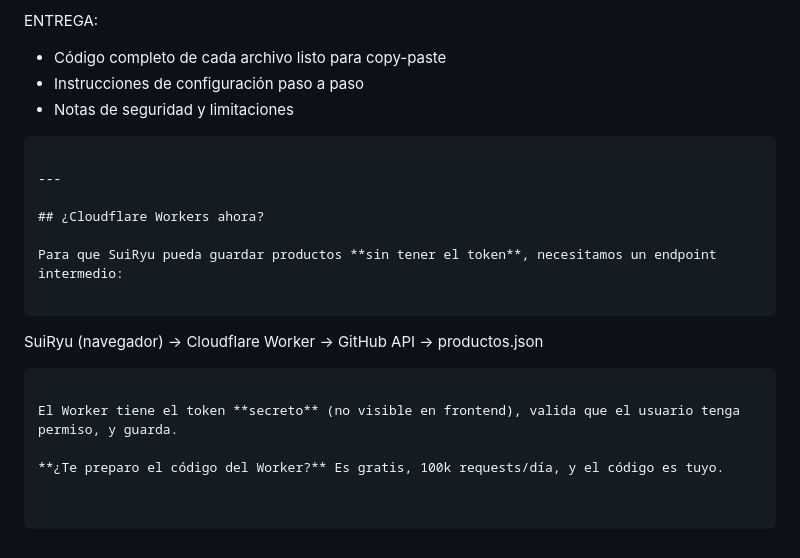
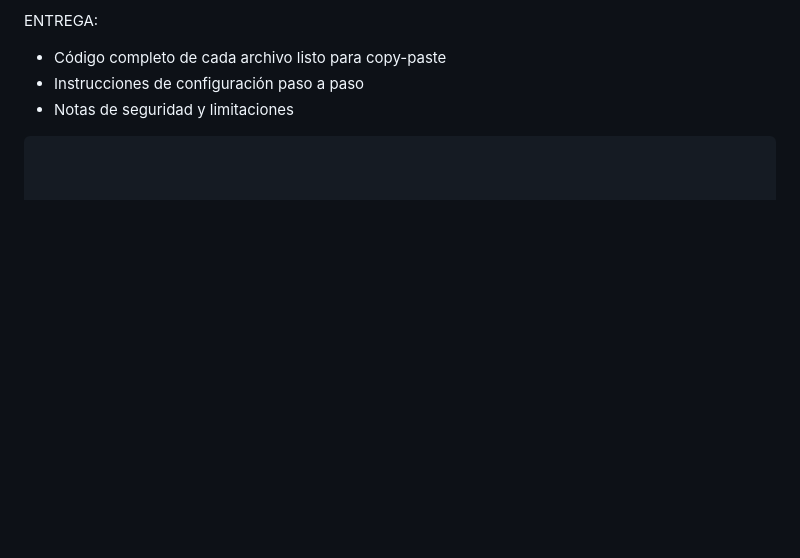
Before and after one commit to mizulegendsstudios/atlantispacific, a Markdown page: README.md, the part around the change. Rendered like a GitHub page; blank space fills up the shorter version.

Commit message:
Remove Cloudflare Workers section from README
Remove section about Cloudflare Workers and its functionality.

````diff
--- a/README.md
+++ b/README.md
@@ -167,17 +167,3 @@ ENTREGA:
 - Instrucciones de configuración paso a paso
 - Notas de seguridad y limitaciones
 ```
-
----
-
-## ¿Cloudflare Workers ahora?
-
-Para que SuiRyu pueda guardar productos **sin tener el token**, necesitamos un endpoint intermedio:
-
-```
-SuiRyu (navegador) → Cloudflare Worker → GitHub API → productos.json
-```
-
-El Worker tiene el token **secreto** (no visible en frontend), valida que el usuario tenga permiso, y guarda.
-
-**¿Te preparo el código del Worker?** Es gratis, 100k requests/día, y el código es tuyo.
````
